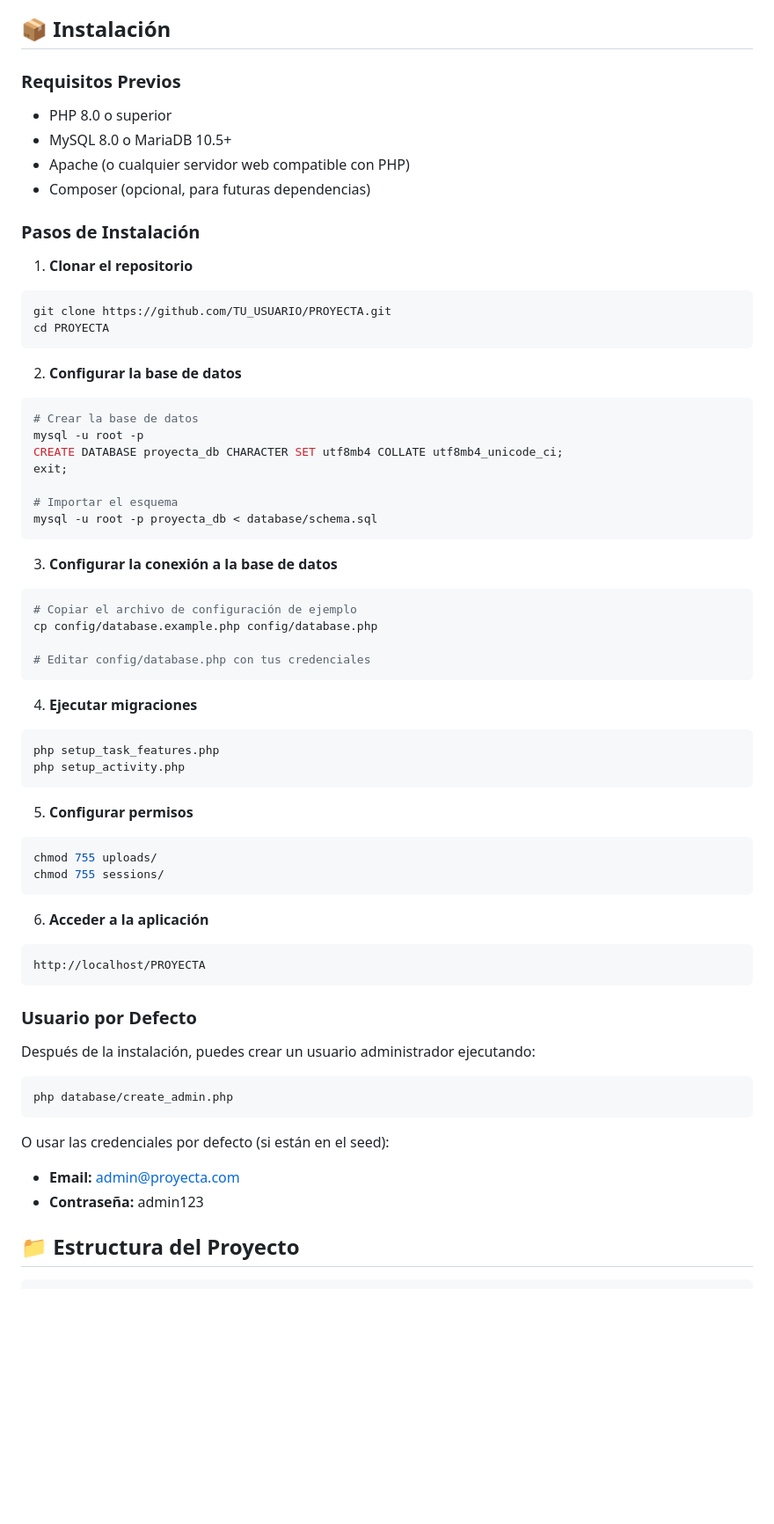
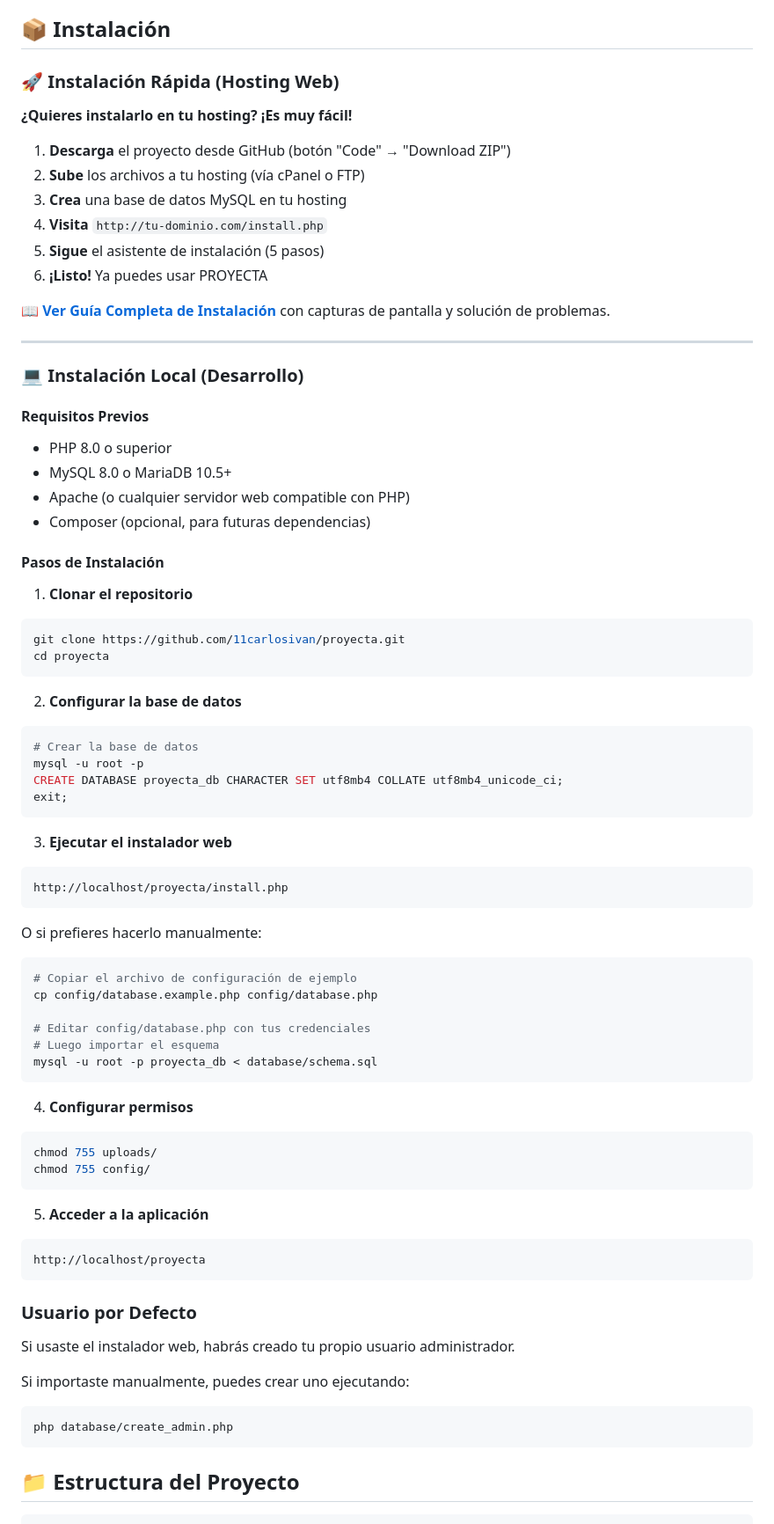
Before and after one commit to 11carlosivan/proyecta, a Markdown page: README.md, the part around the change. Shown at 88% size. GitHub-like rendering; blank space fills up the shorter version.

Commit message:
Add comprehensive installation guide for web hosting deployment

````diff
--- a/README.md
+++ b/README.md
@@ -66,19 +66,36 @@
 
 ## 📦 Instalación
 
-### Requisitos Previos
+### 🚀 Instalación Rápida (Hosting Web)
+
+**¿Quieres instalarlo en tu hosting? ¡Es muy fácil!**
+
+1. **Descarga** el proyecto desde GitHub (botón "Code" → "Download ZIP")
+2. **Sube** los archivos a tu hosting (vía cPanel o FTP)
+3. **Crea** una base de datos MySQL en tu hosting
+4. **Visita** `http://tu-dominio.com/install.php`
+5. **Sigue** el asistente de instalación (5 pasos)
+6. **¡Listo!** Ya puedes usar PROYECTA
+
+📖 **[Ver Guía Completa de Instalación](INSTALLATION.md)** con capturas de pantalla y solución de problemas.
+
+---
+
+### 💻 Instalación Local (Desarrollo)
+
+#### Requisitos Previos
 
 - PHP 8.0 o superior
 - MySQL 8.0 o MariaDB 10.5+
 - Apache (o cualquier servidor web compatible con PHP)
 - Composer (opcional, para futuras dependencias)
 
-### Pasos de Instalación
+#### Pasos de Instalación
 
 1. **Clonar el repositorio**
 ```bash
-git clone https://github.com/TU_USUARIO/PROYECTA.git
-cd PROYECTA
+git clone https://github.com/11carlosivan/proyecta.git
+cd proyecta
 ```
 
 2. **Configurar la base de datos**
@@ -87,46 +104,43 @@ cd PROYECTA
 mysql -u root -p
 CREATE DATABASE proyecta_db CHARACTER SET utf8mb4 COLLATE utf8mb4_unicode_ci;
 exit;
-
-# Importar el esquema
-mysql -u root -p proyecta_db < database/schema.sql
 ```
 
-3. **Configurar la conexión a la base de datos**
+3. **Ejecutar el instalador web**
+```
+http://localhost/proyecta/install.php
+```
+
+O si prefieres hacerlo manualmente:
+
 ```bash
 # Copiar el archivo de configuración de ejemplo
 cp config/database.example.php config/database.php
 
 # Editar config/database.php con tus credenciales
+# Luego importar el esquema
+mysql -u root -p proyecta_db < database/schema.sql
 ```
 
-4. **Ejecutar migraciones**
+4. **Configurar permisos**
 ```bash
-php setup_task_features.php
-php setup_activity.php
+chmod 755 uploads/
+chmod 755 config/
 ```
 
-5. **Configurar permisos**
-```bash
-chmod 755 uploads/
-chmod 755 sessions/
+5. **Acceder a la aplicación**
 ```
-
-6. **Acceder a la aplicación**
-```
-http://localhost/PROYECTA
+http://localhost/proyecta
 ```
 
 ### Usuario por Defecto
 
-Después de la instalación, puedes crear un usuario administrador ejecutando:
+Si usaste el instalador web, habrás creado tu propio usuario administrador.
+
+Si importaste manualmente, puedes crear uno ejecutando:
 ```bash
 php database/create_admin.php
 ```
-
-O usar las credenciales por defecto (si están en el seed):
-- **Email:** admin@proyecta.com
-- **Contraseña:** admin123
 
 ## 📁 Estructura del Proyecto
 
````
Also changed, not shown: INSTALLATION.md (added, +245 -0 lines).
